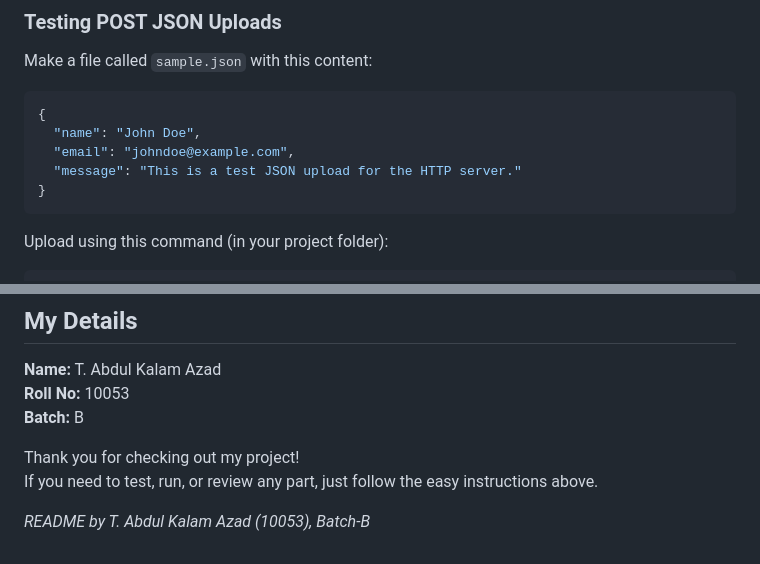
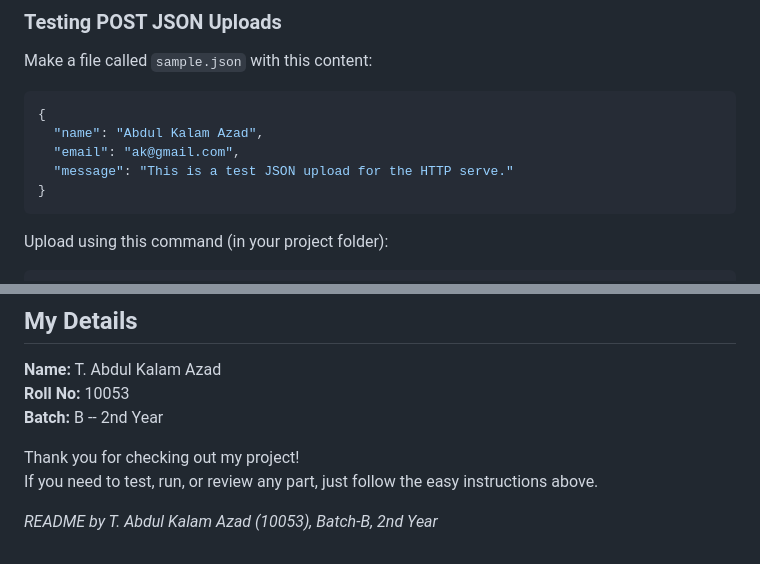
Before and after one commit to abdulkalamazad1001/multi-threaded-http-server, a Markdown page: README.md, 2 parts joined by grey strips. GitHub-like rendering.

````diff
--- a/README.md
+++ b/README.md
@@ -70,9 +70,9 @@ Images and text files will download; HTML pages will show up in browser.
 Make a file called `sample.json` with this content:
 ```json
 {
-  "name": "John Doe",
-  "email": "johndoe@example.com",
-  "message": "This is a test JSON upload for the HTTP server."
+  "name": "Abdul Kalam Azad",
+  "email": "ak@gmail.com",
+  "message": "This is a test JSON upload for the HTTP serve."
 }
 ```
 Upload using this command (in your project folder):
@@ -130,9 +130,10 @@ MULTITHREADED_HTTP_SERVER
 
 **Name:** T. Abdul Kalam Azad
 **Roll No:** 10053
-**Batch:** B
+**Batch:** B -- 2nd Year
+
 
 Thank you for checking out my project!
 If you need to test, run, or review any part, just follow the easy instructions above.
 
-*README by T. Abdul Kalam Azad (10053), Batch-B*
+*README by T. Abdul Kalam Azad (10053), Batch-B, 2nd Year*
````
